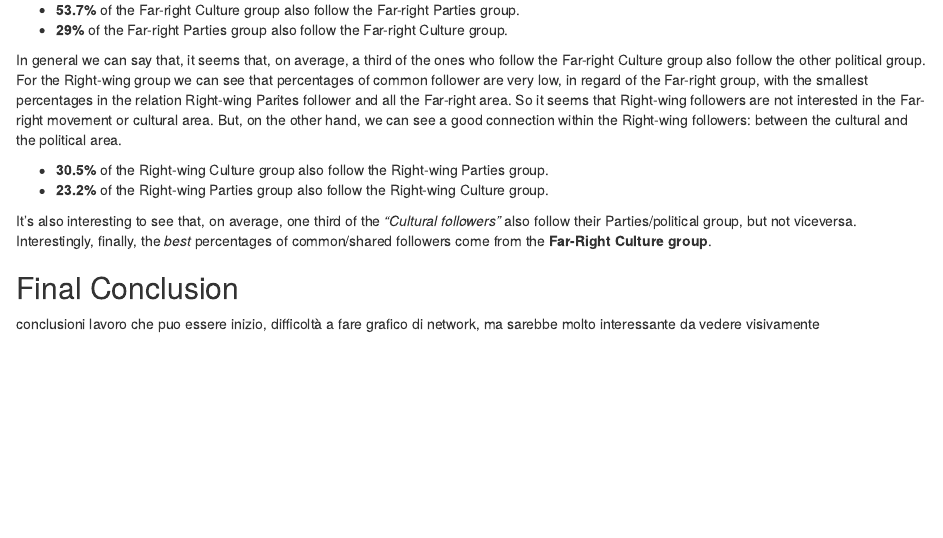
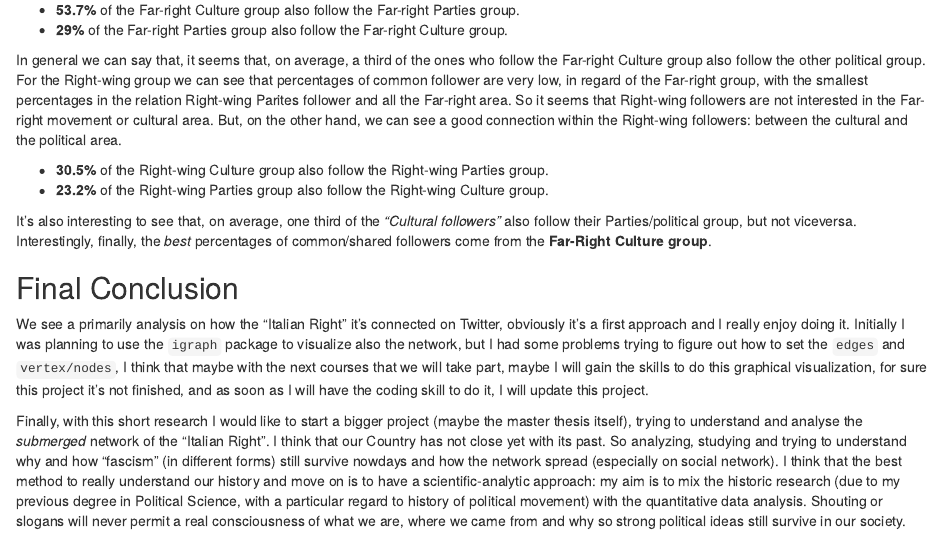
Before and after one commit to DataAccess2020/Capstone_Taddei_Ita_Right, an R Markdown document (Final Report/Final Report.Rmd): the page in a window 1100 px wide, from 5200 px down. Rendered offline with R 4.5, knitr and Pandoc, with nearby package versions; some code elsewhere in the file could not run offline.

Commit message:
Conclusions

```diff
--- a/Final Report/Final Report.Rmd
+++ b/Final Report/Final Report.Rmd
@@ -261,5 +261,6 @@ For the Right-wing group we can see that percentages of common follower are very
 It's also interesting to see that, on average, one third of the *"Cultural followers"* also follow their Parties/political group, but not viceversa. Interestingly, finally, the *best* percentages of common/shared followers come from the **Far-Right Culture group**.
 
 ## Final Conclusion
-conclusioni
-lavoro che puo essere inizio, difficoltà a fare grafico di network, ma sarebbe molto interessante da vedere visivamente
+We see a primarily analysis on how the "Italian Right" it's connected on Twitter, obviously it's a first approach and I really enjoy doing it. Initially I was planning to use the `igraph` package to visualize also the network, but I had some problems trying to figure out how to set the `edges` and `vertex/nodes`, I think that maybe with the next courses that we will take part, maybe I will gain the skills to do this graphical visualization, for sure this project it's not finished, and as soon as I will have the coding skill to do it, I will update this project.
+
+Finally, with this short research I would like to start a bigger project (maybe the master thesis itself), trying to understand and analyse the *submerged* network of the "Italian Right". I think that our Country has not close yet with its past. So analyzing, studying and trying to understand why and how "fascism" (in different forms) still survive nowdays and how the network spread (especially on social network). I think that the best method to really understand our history and move on is to have a scientific-analytic approach: my aim is to mix the historic research (due to my previous degree in Political Science, with a particular regard to history of political movement) with the quantitative data analysis. Shouting or slogans will never permit a real consciousness of what we are, where we came from and why so strong political ideas still survive in our society.
```
Also changed, not shown: Final Report/Final-Report.html.
